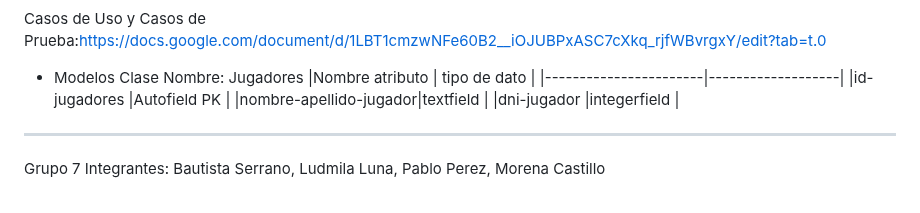
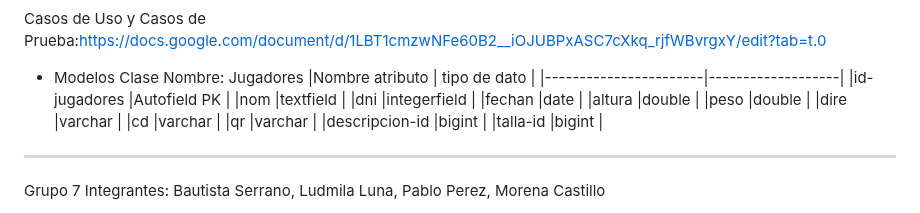
Before and after one commit to GabrielaAlejandraGallardo/proyecto6to2025, a Markdown page: README.md, the part around the change. GitHub-like rendering.

```diff
--- a/README.md
+++ b/README.md
@@ -136,8 +136,16 @@ Clase Nombre: Jugadores
 |Nombre atributo        |  tipo de dato     |
 |-----------------------|-------------------|
 |id-jugadores           |Autofield   PK     |
-|nombre-apellido-jugador|textfield          |
-|dni-jugador            |integerfield       |
+|nom                    |textfield          |
+|dni                    |integerfield       |
+|fechan                 |date               |
+|altura                 |double             |
+|peso                   |double             |
+|dire                   |varchar            |
+|cd                     |varchar            |
+|qr                     |varchar            |
+|descripcion-id         |bigint             |
+|talla-id               |bigint             |
 
 ________________________________________________________________________________________________
 
```
